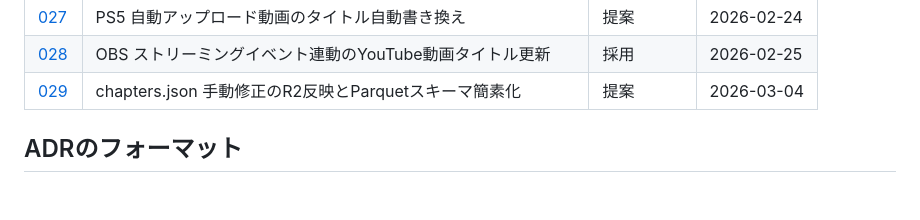
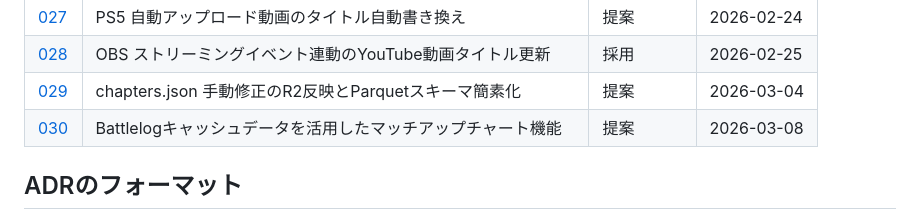
Before and after one commit to kajiwara22/sf6chapter, a Markdown page: docs/adr/README.md, the part around the change. Rendered like a GitHub page; blank space fills up the shorter version.

```diff
--- a/docs/adr/README.md
+++ b/docs/adr/README.md
@@ -35,6 +35,7 @@
 | [027](./027-ps5-auto-title-rename.md) | PS5 自動アップロード動画のタイトル自動書き換え | 提案 | 2026-02-24 |
 | [028](./028-obs-streaming-event-driven-title-update.md) | OBS ストリーミングイベント連動のYouTube動画タイトル更新 | 採用 | 2026-02-25 |
 | [029](./029-chapters-json-correction-and-parquet-schema-simplification.md) | chapters.json 手動修正のR2反映とParquetスキーマ簡素化 | 提案 | 2026-03-04 |
+| [030](./030-matchup-chart-from-battlelog-cache.md) | Battlelogキャッシュデータを活用したマッチアップチャート機能 | 提案 | 2026-03-08 |
 
 ## ADRのフォーマット
 
```
Also changed, not shown: CLAUDE.md (+1 -0 lines), docs/adr/030-matchup-chart-from-battlelog-cache.md (added, +198 -0 lines).
